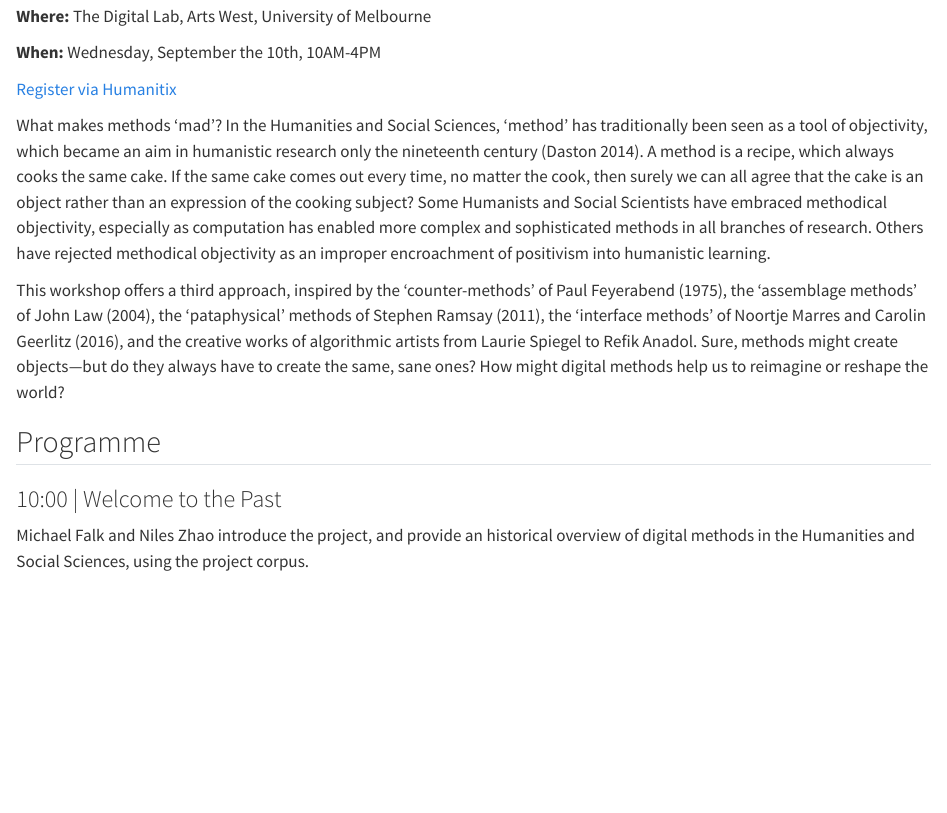
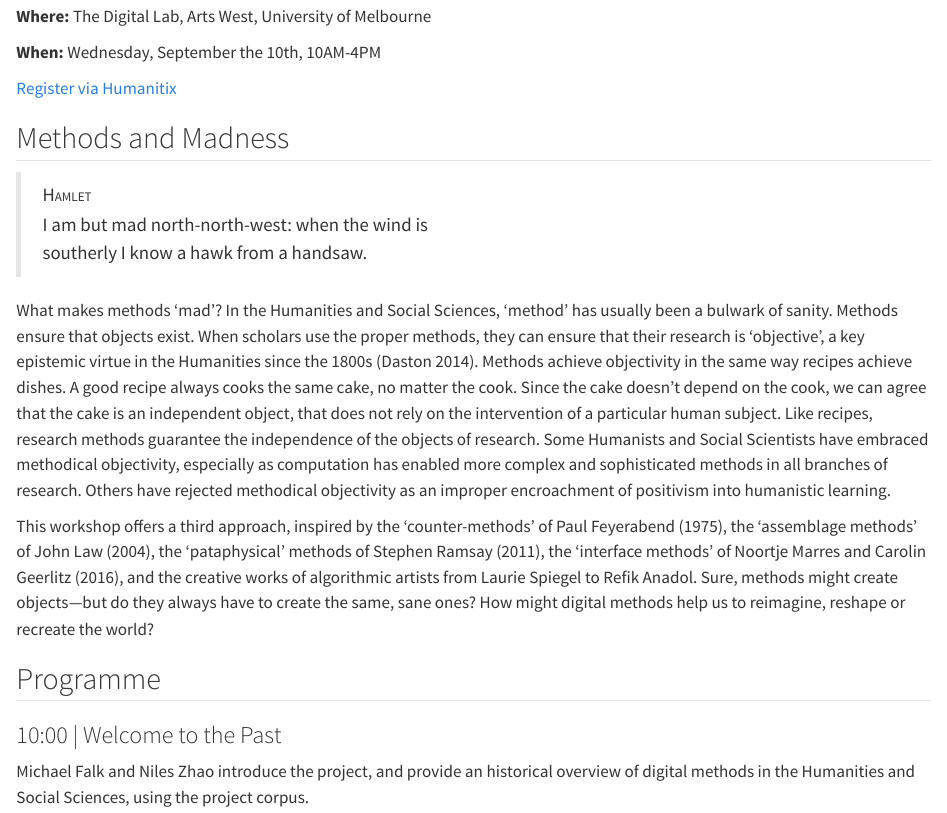
Before and after one commit to michaelgfalk/homo-calculans, a Quarto document (workshop.qmd): the page in a window 1100 px wide, from 310 px down before the commit and from 180 px down after it, so that both start at the same text. Rendered offline with R 4.5, knitr and Pandoc in place of Quarto, with nearby package versions.

Commit message:
update workshop

```diff
--- a/workshop.qmd
+++ b/workshop.qmd
@@ -16,9 +12,15 @@ Computation is more than a tool—it is a way of thinking. Or is it? Join us for
 
 [Register via Humanitix](https://events.humanitix.com/madness-in-method)
 
-What makes methods 'mad'? In the Humanities and Social Sciences, 'method' has traditionally been seen as a tool of objectivity, which became an aim in humanistic research only the nineteenth century [@daston_objectivity_2014]. A method is a recipe, which always cooks the same cake. If the same cake comes out every time, no matter the cook, then surely we can all agree that the cake is an object rather than an expression of the cooking subject? Some Humanists and Social Scientists have embraced methodical objectivity, especially as computation has enabled more complex and sophisticated methods in all branches of research. Others have rejected methodical objectivity as an improper encroachment of positivism into humanistic learning.
+## Methods and Madness
 
-This workshop offers a third approach, inspired by the 'counter-methods' of Paul @feyerabend_against_1975, the 'assemblage methods' of John @law_after_2004, the 'pataphysical' methods of Stephen @ramsay_reading_2011, the 'interface methods' of Noortje Marres and Carolin Geerlitz [-@marres_interface_2016], and the creative works of algorithmic artists from Laurie Spiegel to Refik Anadol. Sure, methods might create objects—but do they always have to create the same, sane ones? How might digital methods help us to reimagine or reshape the world?
+> [Hamlet]{.smallcaps}\
+I am but mad north-north-west: when the wind is\
+southerly I know a hawk from a handsaw.
+
+What makes methods 'mad'? In the Humanities and Social Sciences, 'method' has usually been a bulwark of sanity. Methods ensure that objects exist. When scholars use the proper methods, they can ensure that their research is 'objective', a key epistemic virtue in the Humanities since the 1800s [@daston_objectivity_2014]. Methods achieve objectivity in the same way recipes achieve dishes. A good recipe always cooks the same cake, no matter the cook. Since the cake doesn't depend on the cook, we can agree that the cake is an independent object, that does not rely on the intervention of a particular human subject. Like recipes, research methods guarantee the independence of the objects of research. Some Humanists and Social Scientists have embraced methodical objectivity, especially as computation has enabled more complex and sophisticated methods in all branches of research. Others have rejected methodical objectivity as an improper encroachment of positivism into humanistic learning.
+
+This workshop offers a third approach, inspired by the 'counter-methods' of Paul @feyerabend_against_1975, the 'assemblage methods' of John @law_after_2004, the 'pataphysical' methods of Stephen @ramsay_reading_2011, the 'interface methods' of Noortje Marres and Carolin Geerlitz [-@marres_interface_2016], and the creative works of algorithmic artists from Laurie Spiegel to Refik Anadol. Sure, methods might create objects—but do they always have to create the same, sane ones? How might digital methods help us to reimagine, reshape or recreate the world?
 
 ## Programme
 
```
Also changed, not shown: workshop.qmd (4 more changed lines).
